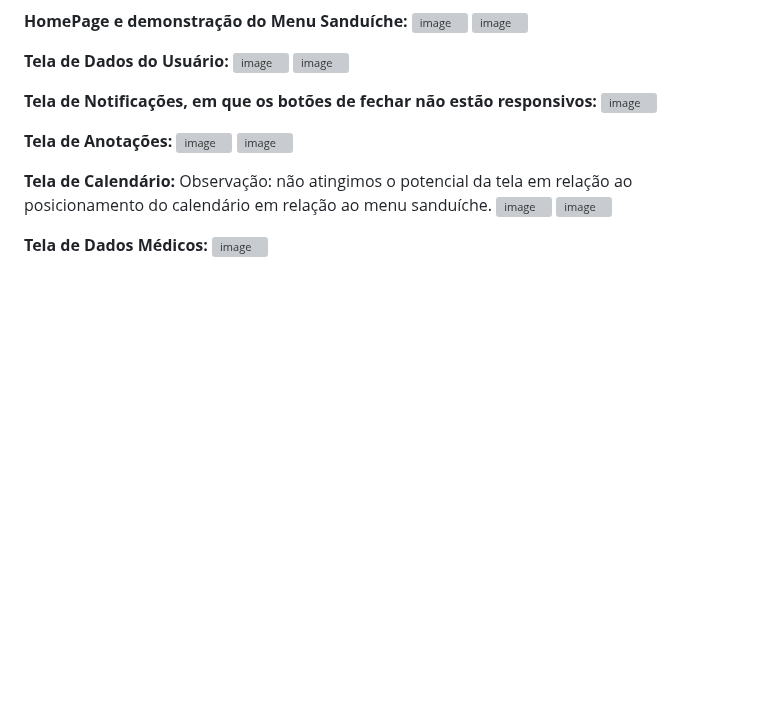
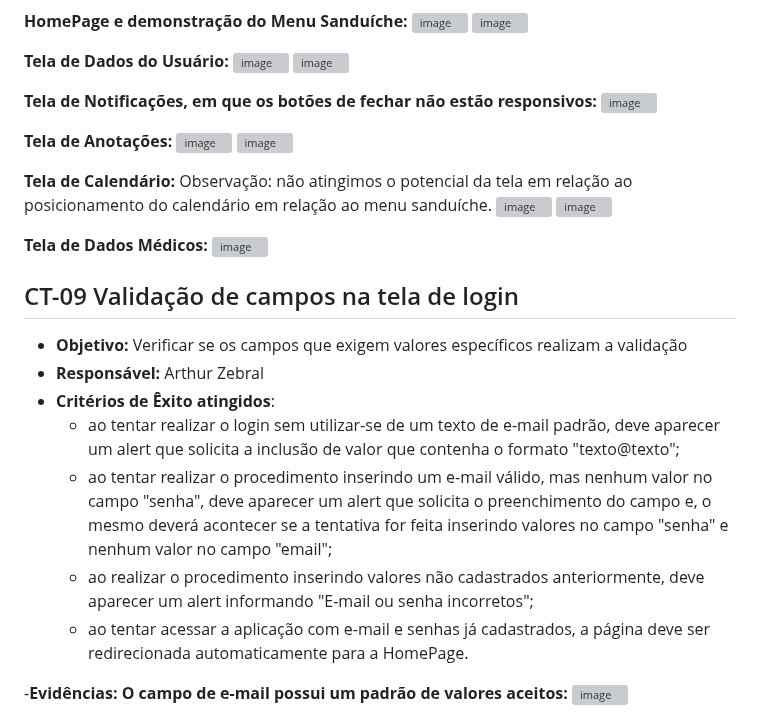
Before and after one commit to ICEI-PUC-Minas-PMV-ADS/E1-PROJ-WEB-T16-Time3-ProjDailyCare, a Markdown page: docs/09-Registro de Testes de Software.md, the part around one of its changes. Rendered like a GitHub page; blank space fills up the shorter version; grey boxes are pictures that could not be loaded.

```diff
--- a/docs/09-Registro de Testes de Software.md
+++ b/docs/09-Registro de Testes de Software.md
@@ -312,3 +312,18 @@ Observação: não atingimos o potencial da tela em relação ao posicionamento
 
 **Tela de Dados Médicos:**
 ![image](https://github.com/ICEI-PUC-Minas-PMV-ADS/E1-PROJ-WEB-T16-Time3-ProjDailyCare/assets/112430045/257654ee-a22f-4187-9109-74462cd8c0a2)
+
+## CT-09 Validação de campos na tela de login
+
+- **Objetivo:** Verificar se os campos que exigem valores específicos realizam a validação
+- **Responsável:** Arthur Zebral
+- **Critérios de Êxito atingidos**:
+  - ao tentar realizar o login sem utilizar-se de um texto de e-mail padrão, deve aparecer um alert que solicita a inclusão de valor que contenha o formato "texto@texto";
+  - ao tentar realizar o procedimento inserindo um e-mail válido, mas nenhum valor no campo "senha", deve aparecer um alert que solicita o preenchimento do campo e, o mesmo deverá acontecer se a tentativa for feita inserindo valores no campo "senha" e nenhum valor no campo "email";
+  - ao realizar o procedimento inserindo valores não cadastrados anteriormente, deve aparecer um alert informando "E-mail ou senha incorretos";
+  - ao tentar acessar a aplicação com e-mail e senhas já cadastrados, a página deve ser redirecionada automaticamente para a HomePage.
+
+-**Evidências:**
+**O campo de e-mail possui um padrão de valores aceitos:**
+![image](https://github.com/ICEI-PUC-Minas-PMV-ADS/E1-PROJ-WEB-T16-Time3-ProjDailyCare/assets/112430045/b4331665-9356-4d82-9ece-39d84a788e56)
+
```
Also changed, not shown: other parts of docs/09-Registro de Testes de Software.md (+8 -0 lines).
